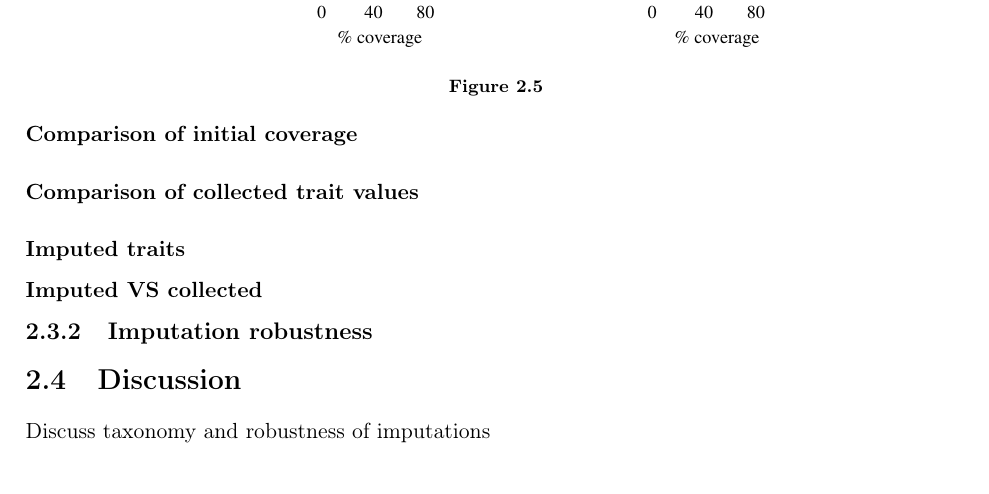
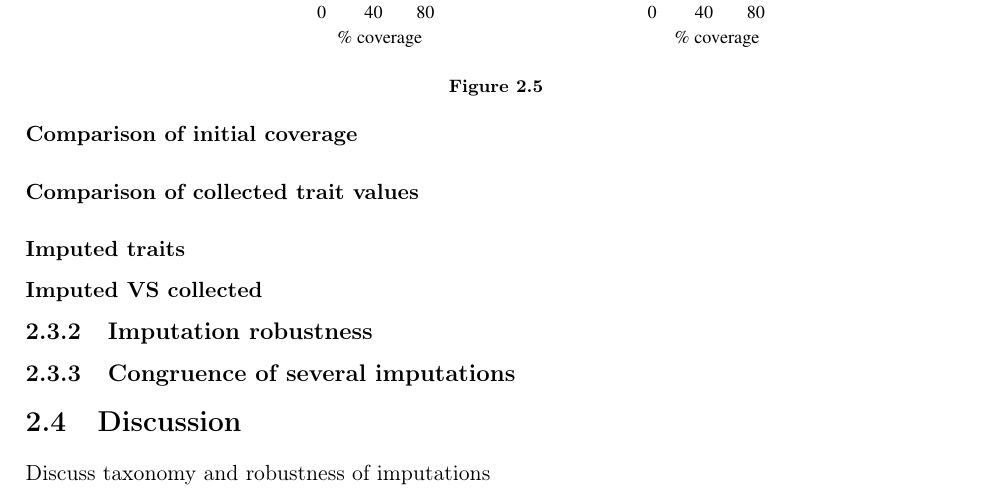
Before and after one commit to AdrienneEtard/Upgrade_report, a LaTeX thesis (Main_report/Main.tex, which reads Main_report/Chapters/Chapter2.tex): part of page 12 of 16, cut so that both start at the same text. Compiled offline with pdfLaTeX.

Commit message:
:chart_with_upwards_trend:

```diff
--- a/Main_report/Chapters/Chapter2.tex
+++ b/Main_report/Chapters/Chapter2.tex
@@ -222,6 +222,7 @@ Robustness of imputations
 
 \subsection{Imputation robustness}
 
+\subsection{Congruence of several imputations}
 
 
 \section{Discussion}
```
Also changed, not shown: Main_report/Main.pdf, 5 other files.
